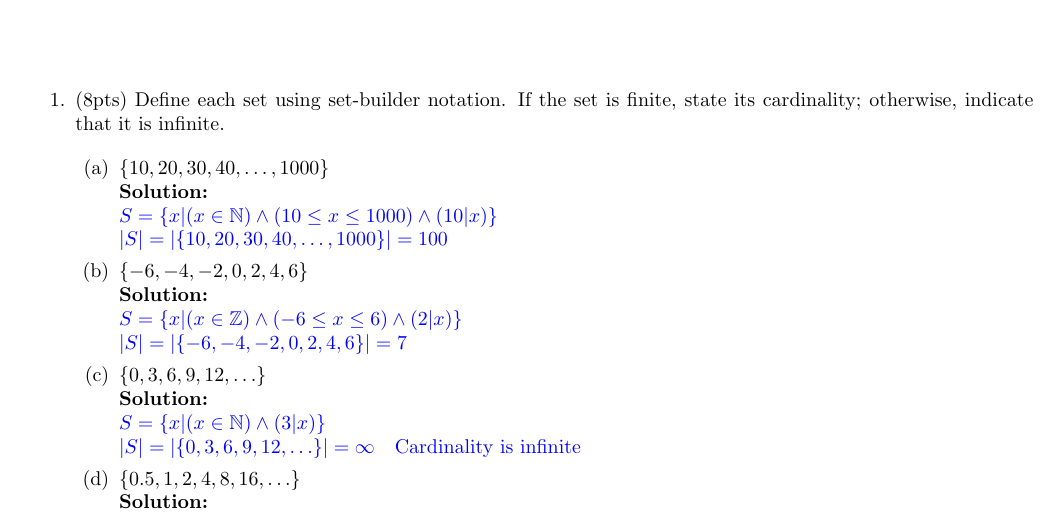
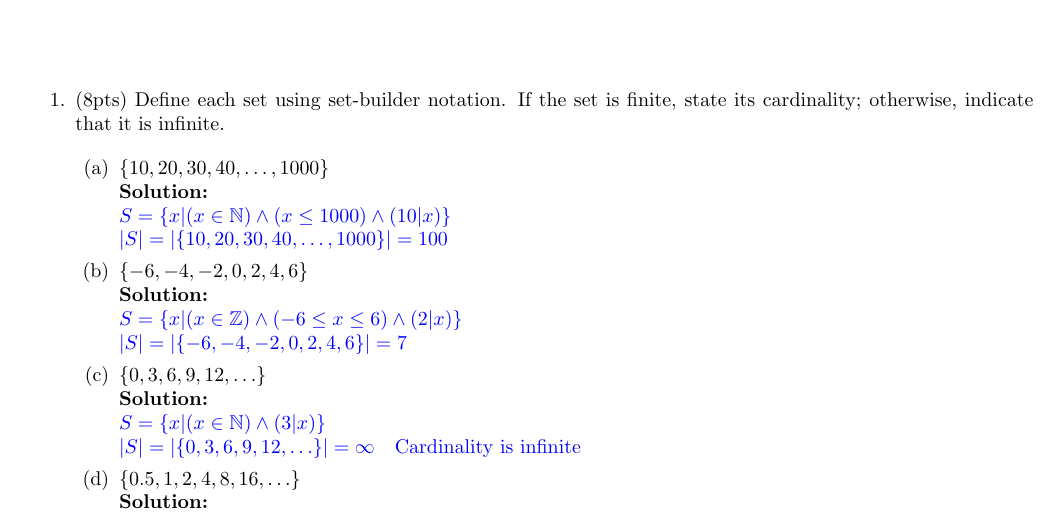
Before and after one commit to DerekY2/COMP1805, a LaTeX problem sheet (Assignments/A3/A3.tex): part of page 1 of 12, cut so that both start at the same text. Compiled offline with pdfLaTeX.

Commit message:
A3 Release

```diff
--- a/Assignments/A3/A3.tex
+++ b/Assignments/A3/A3.tex
@@ -60,7 +60,7 @@
 \begin{enumerate}
 \item $\{ 10, 20, 30, 40,  \ldots, 1000 \}$
 \\\sol{
-\\$S=\{x|(x\in\mathbb{N})\land(10\leq x\leq 1000)\land (10|x)\}$
+\\$S=\{x|(x\in\mathbb{N})\land(x\leq 1000)\land (10|x)\}$
 \\$|S|=|\{ 10, 20, 30, 40,  \ldots, 1000 \}|=100$
 }
 \item $\{ -6, -4, -2, 0, 2, 4, 6 \}$
```
Also changed, not shown: Assignments/A3/1805 A3.pdf.
